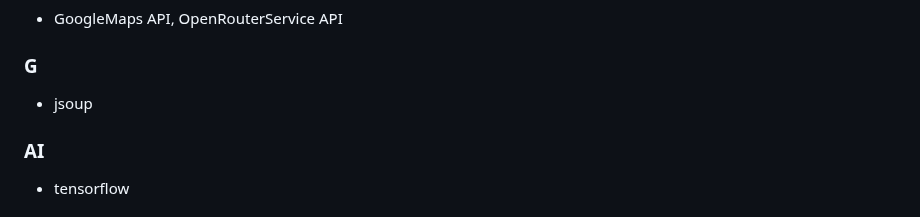
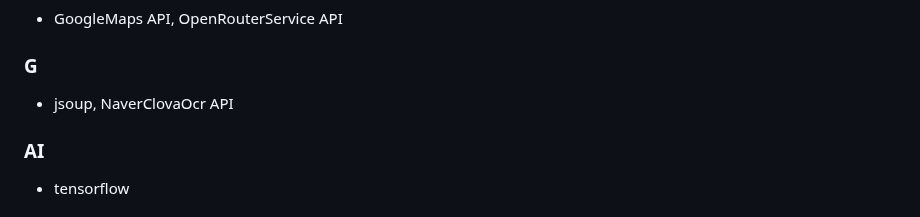
Before and after one commit to shinhan3/mungzoup, a Markdown page: README.md, the part around the change. GitHub-like rendering.

```diff
--- a/README.md
+++ b/README.md
@@ -137,7 +137,7 @@
 ### S
 - GoogleMaps API, OpenRouterService API
 ### G
-- jsoup
+- jsoup, NaverClovaOcr API
 ### AI
 - tensorflow
 ### F
```
